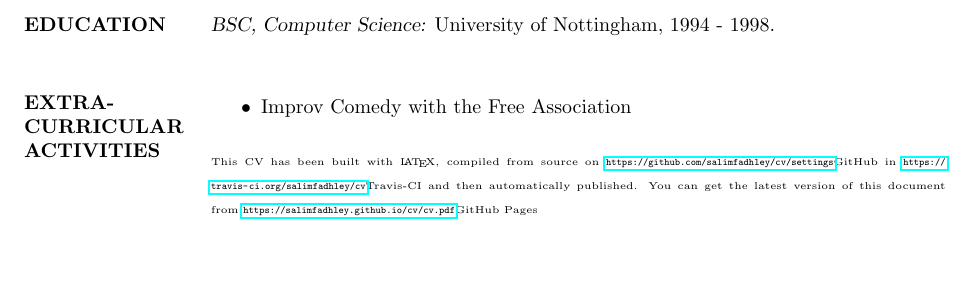
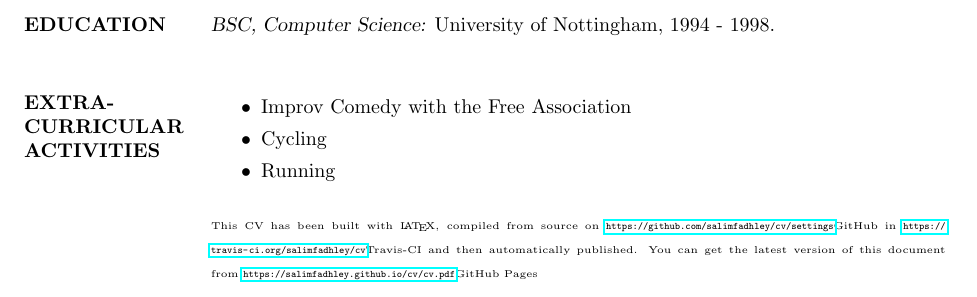
Before and after one commit to salimfadhley/cv, a LaTeX CV (cv.tex): part of page 3 of 3, cut so that both start at the same text, the shorter picture padded with empty space. Compiled offline with pdfLaTeX.

Commit message:
Tweak extra curriculur

```diff
--- a/cv.tex
+++ b/cv.tex
@@ -124,6 +124,8 @@
 
         \begin{itemize}
             \item Improv Comedy with the Free Association
+            \item Cycling
+            \item Running
         \end{itemize}
 
 
```
